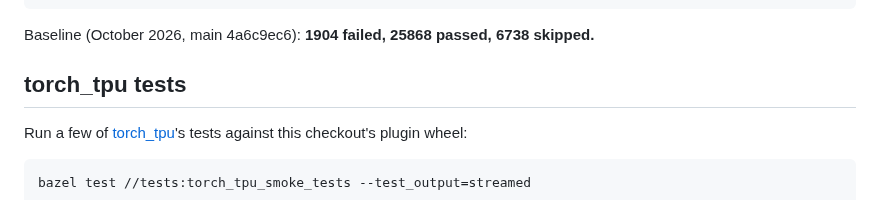
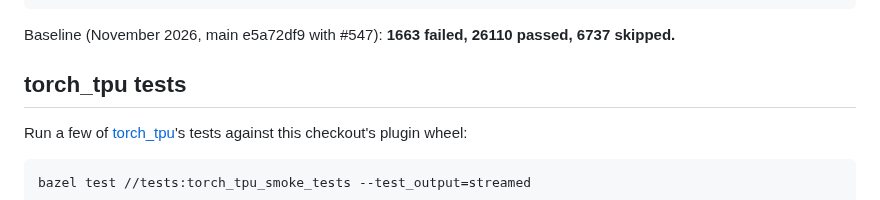
Before and after one commit to pcmoritz/libtt, a Markdown page: README.md, the part around the change. Rendered like a GitHub page.

Commit message:
Update the JAX suite baseline to main e5a72df9 with #547
Full JAX suite on #547's head 5cf70c20 (main e5a72df9 plus #547; opt
build, 2026-11-14): 1663 failed, 26110 passed, 6737 skipped, down from
1904 failed in the 4a6c9ec6 baseline. No test crashed or hung.

Against 4a6c9ec6, 241 tests are fixed and none broken. 176 of them come
from #547's stablehlo.triangular_solve lowering; they still fail on main
e5a72df9: linalg_test.py solves, inverses, determinant gradients and expm
(141), shape_poly_test.py harnesses (10), custom_linear_solve_test.py (8),
gmres (8), custom_root_test.py (3), associative scan solving (3),
integrate_box_1d (2) and batching_test.py (1).

Against the last full run (main 19167b3d, 2026-11-08), 202 tests are fixed
and 8 fail again: the float8_e8m0fnu tests #512 fixed, since #536 dropped
that type (dtypes_test.py 6, export_test.py 1, lax_numpy_operators_test.py
testIsinfNonstandardDtypes0). They fail on main e5a72df9 as well.

Largest remaining failure groups:
- eigh has no lowering (378)
- complex values left unconverted after SHLO to TTIR (582 across shapes)
- dtypes the plugin doesn't take, such as int4, float4, float6 and the
  other float8 variants (96)
- stablehlo.reduce_window (92)
- stablehlo.custom_call (82)
- plain AssertionError (74)
- stablehlo.cholesky (62)

By file, shape_poly_test.py (261) and linalg_test.py (249) have the most.

Co-Authored-By: Claude Opus 5.5 <noreply@anthropic.com>

````diff
--- a/README.md
+++ b/README.md
@@ -90,7 +90,7 @@ bazel test //tests:jax_test_suite \
   --test_arg=-v
 ```
 
-Baseline (October 2026, main 4a6c9ec6): **1904 failed, 25868 passed, 6738 skipped.**
+Baseline (November 2026, main e5a72df9 with #547): **1663 failed, 26110 passed, 6737 skipped.**
 
 ## torch_tpu tests
 
````
